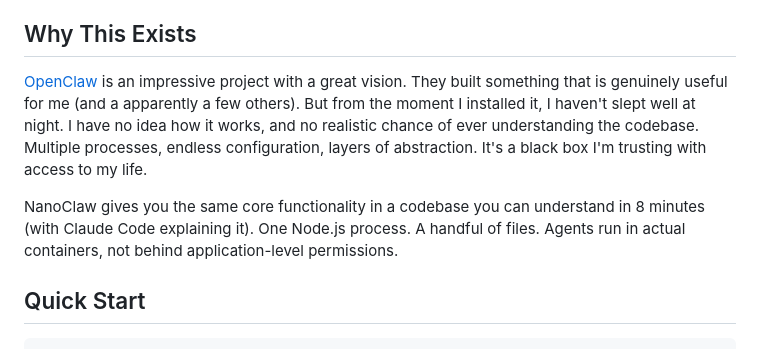
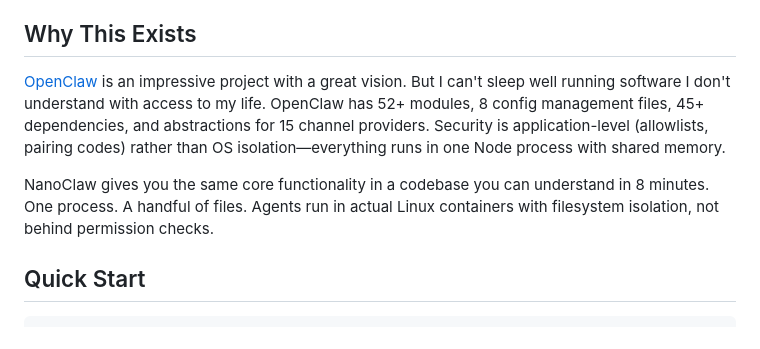
Before and after one commit to YuzhengShi/tai-deploy, a Markdown page: README.md, the part around the change. GitHub-like rendering.

Commit message:
Make OpenClaw critique specific with actual numbers
52+ modules, 8 config files, 45+ deps, 15 channel providers.
Security is application-level (allowlists) vs actual container isolation.

Co-Authored-By: Claude Opus 4.5 <noreply@anthropic.com>

```diff
--- a/README.md
+++ b/README.md
@@ -8,9 +8,9 @@
 
 ## Why This Exists
 
-[OpenClaw](https://github.com/anthropics/openclaw) is an impressive project with a great vision. They built something that is genuinely useful for me (and a apparently a few others). But from the moment I installed it, I haven't slept well at night. I have no idea how it works, and no realistic chance of ever understanding the codebase. Multiple processes, endless configuration, layers of abstraction. It's a black box I'm trusting with access to my life.
+[OpenClaw](https://github.com/anthropics/openclaw) is an impressive project with a great vision. But I can't sleep well running software I don't understand with access to my life. OpenClaw has 52+ modules, 8 config management files, 45+ dependencies, and abstractions for 15 channel providers. Security is application-level (allowlists, pairing codes) rather than OS isolation—everything runs in one Node process with shared memory.
 
-NanoClaw gives you the same core functionality in a codebase you can understand in 8 minutes (with Claude Code explaining it). One Node.js process. A handful of files. Agents run in actual containers, not behind application-level permissions.
+NanoClaw gives you the same core functionality in a codebase you can understand in 8 minutes. One process. A handful of files. Agents run in actual Linux containers with filesystem isolation, not behind permission checks.
 
 ## Quick Start
 
```
